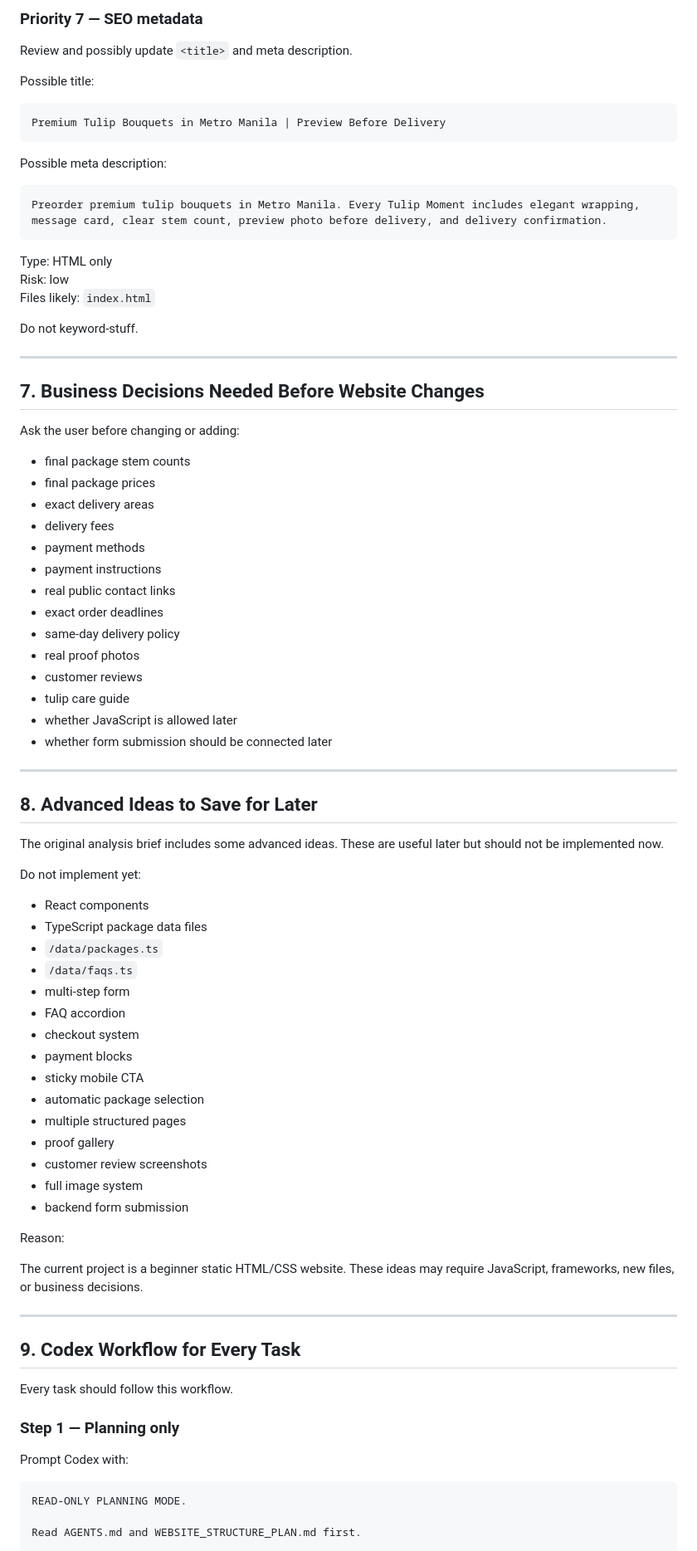
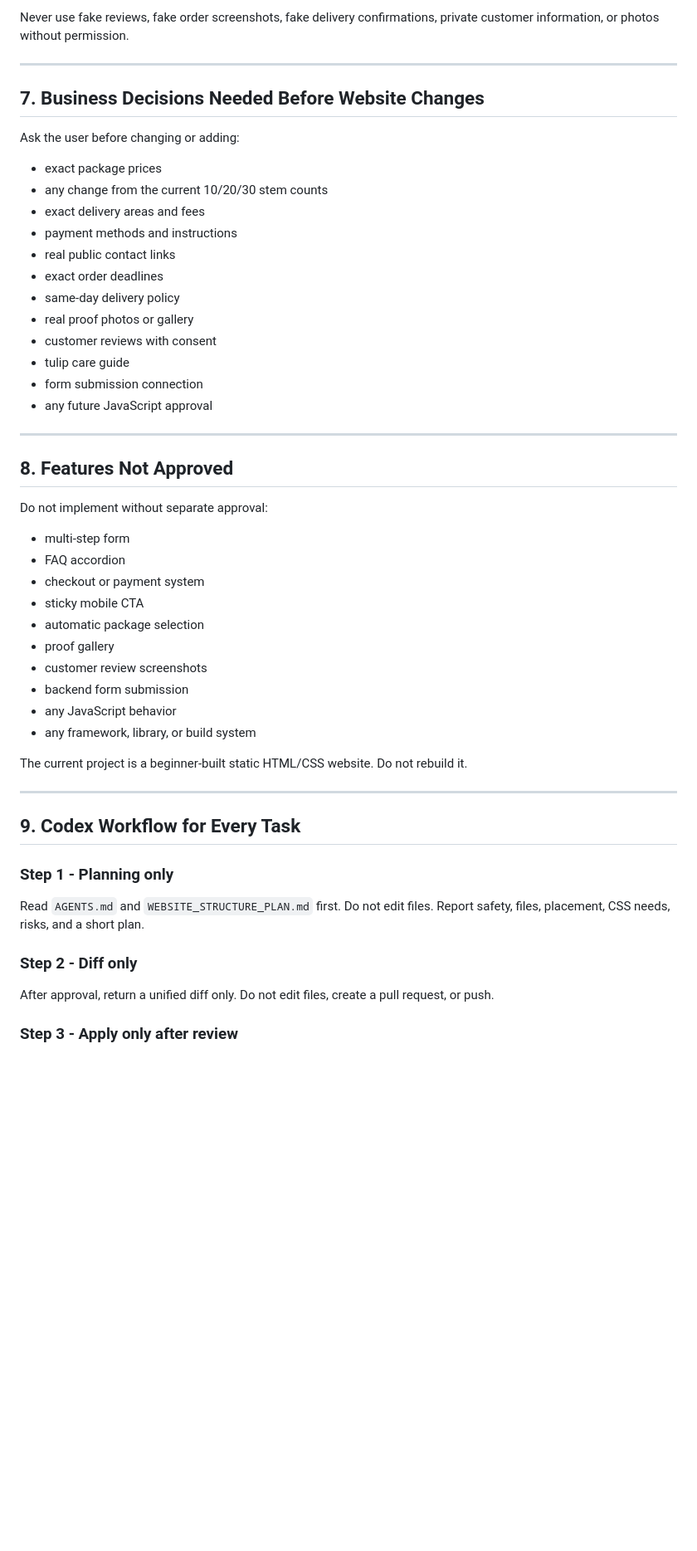
Before and after one commit to pav4o71/tulip-moments, a Markdown page: WEBSITE_STRUCTURE_PLAN.md, the part around one of its changes. Shown at 83% size. Rendered like a GitHub page; blank space fills up the shorter version.

````diff
--- a/WEBSITE_STRUCTURE_PLAN.md
+++ b/WEBSITE_STRUCTURE_PLAN.md
@@ -539,24 +268,4 @@ Do not create an accordion yet.
-### Priority 7 — SEO metadata
-
-Review and possibly update `<title>` and meta description.
-
-Possible title:
-
-```text
-Premium Tulip Bouquets in Metro Manila | Preview Before Delivery
-```
-
-Possible meta description:
-
-```text
-Preorder premium tulip bouquets in Metro Manila. Every Tulip Moment includes elegant wrapping, message card, clear stem count, preview photo before delivery, and delivery confirmation.
-```
-
-Type: HTML only
-Risk: low
-Files likely: `index.html`
-
-Do not keyword-stuff.
+Never use fake reviews, fake order screenshots, fake delivery confirmations, private customer information, or photos without permission.
 
 ---
 
@@ -564,61 +273,49 @@ Do not keyword-stuff.
 
 Ask the user before changing or adding:
 
-- final package stem counts
-- final package prices
-- exact delivery areas
-- delivery fees
-- payment methods
-- payment instructions
+- exact package prices
+- any change from the current 10/20/30 stem counts
+- exact delivery areas and fees
+- payment methods and instructions
 - real public contact links
 - exact order deadlines
 - same-day delivery policy
-- real proof photos
-- customer reviews
+- real proof photos or gallery
+- customer reviews with consent
 - tulip care guide
-- whether JavaScript is allowed later
-- whether form submission should be connected later
+- form submission connection
+- any future JavaScript approval
 
 ---
 
-## 8. Advanced Ideas to Save for Later
+## 8. Features Not Approved
 
-The original analysis brief includes some advanced ideas. These are useful later but should not be implemented now.
+Do not implement without separate approval:
 
-Do not implement yet:
-
-- React components
-- TypeScript package data files
-- `/data/packages.ts`
-- `/data/faqs.ts`
 - multi-step form
 - FAQ accordion
-- checkout system
-- payment blocks
+- checkout or payment system
 - sticky mobile CTA
 - automatic package selection
-- multiple structured pages
 - proof gallery
 - customer review screenshots
-- full image system
 - backend form submission
+- any JavaScript behavior
+- any framework, library, or build system
 
-Reason:
-
-The current project is a beginner static HTML/CSS website. These ideas may require JavaScript, frameworks, new files, or business decisions.
+The current project is a beginner-built static HTML/CSS website. Do not rebuild it.
 
 ---
 
 ## 9. Codex Workflow for Every Task
 
-Every task should follow this workflow.
+### Step 1 - Planning only
 
-### Step 1 — Planning only
+Read `AGENTS.md` and `WEBSITE_STRUCTURE_PLAN.md` first. Do not edit files. Report safety, files, placement, CSS needs, risks, and a short plan.
 
-Prompt Codex with:
+### Step 2 - Diff only
 
-```text
-READ-ONLY PLANNING MODE.
+After approval, return a unified diff only. Do not edit files, create a pull request, or push.
 
-Read AGENTS.md and WEBSITE_STRUCTURE_PLAN.md first.
+### Step 3 - Apply only after review
 
````
Also changed, not shown: other parts of WEBSITE_STRUCTURE_PLAN.md (+136 -455 lines).
